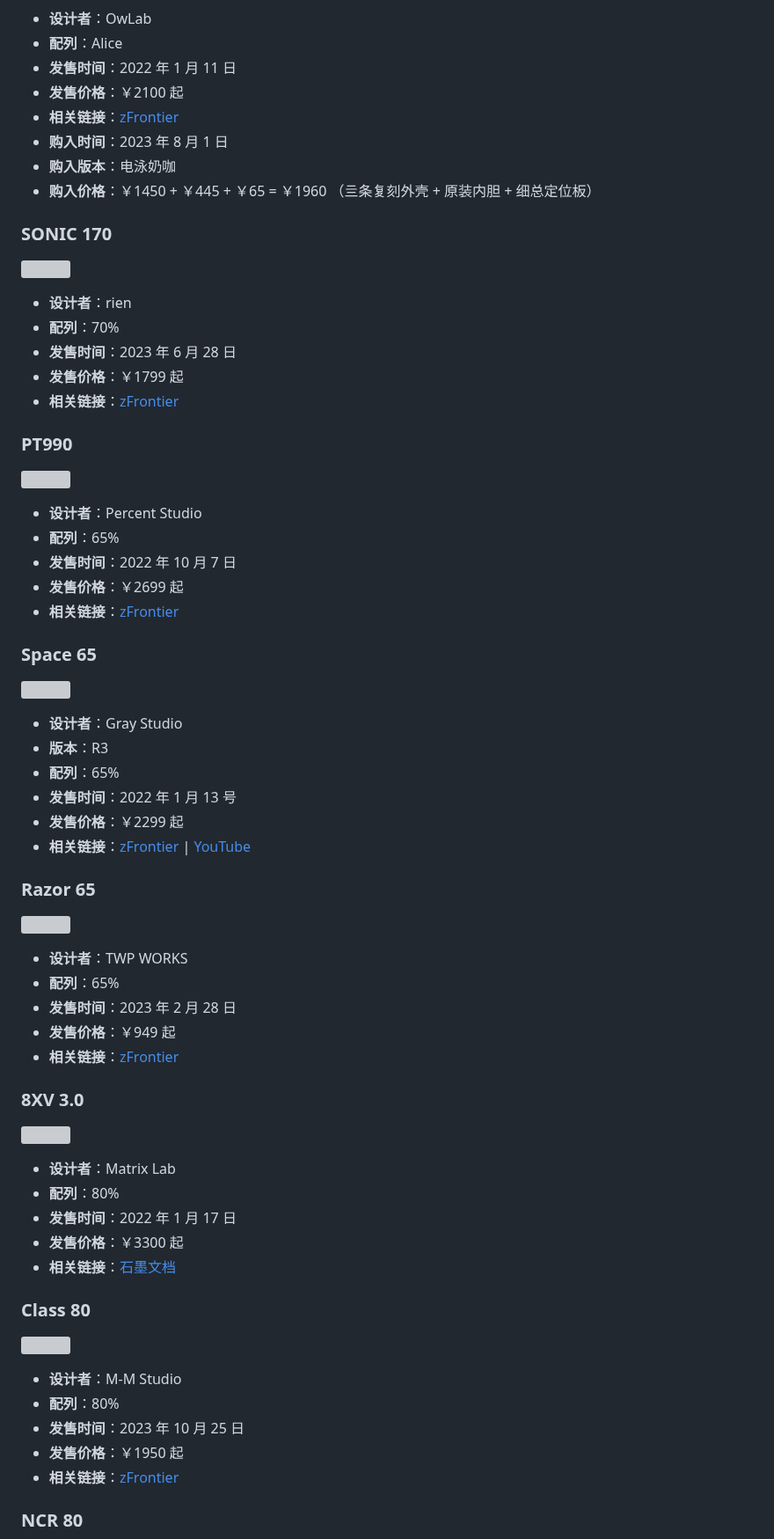
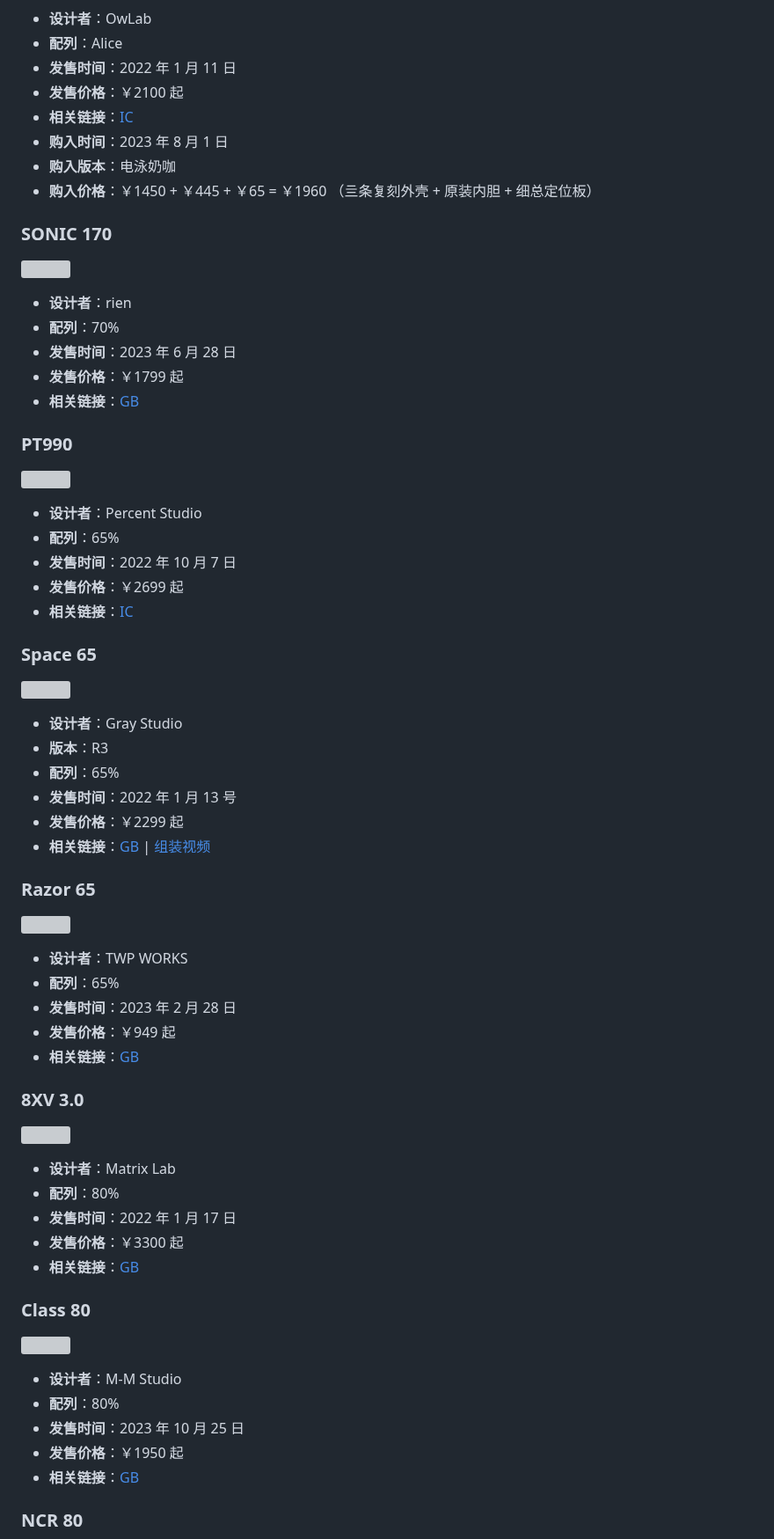
Before and after one commit to rea1shane/posts, a Markdown page: keyboards/index.md, the part around one of its changes. Shown at 88% size. Drawn GitHub-style; grey boxes are pictures that could not be loaded.

```diff
--- a/keyboards/index.md
+++ b/keyboards/index.md
@@ -39,7 +39,7 @@ lastmod: 2024-04-06
 - **配列**：Alice
 - **发售时间**：2022 年 1 月 11 日
 - **发售价格**：￥2100 起
-- **相关链接**：[zFrontier](https://www.zfrontier.com/app/flow/4XLWOk7jXMKl)
+- **相关链接**：[IC](https://www.zfrontier.com/app/flow/4XLWOk7jXMKl)
 - **购入时间**：2023 年 8 月 1 日
 - **购入版本**：电泳奶咖
 - **购入价格**：￥1450 + ￥445 + ￥65 = ￥1960 （亖条复刻外壳 + 原装内胆 + 细总定位板）
@@ -52,7 +52,7 @@ lastmod: 2024-04-06
 - **配列**：70%
 - **发售时间**：2023 年 6 月 28 日
 - **发售价格**：￥1799 起
-- **相关链接**：[zFrontier](https://www.zfrontier.com/app/flow/wJ9bg5ZpvMXp)
+- **相关链接**：[GB](https://www.zfrontier.com/app/flow/wJ9bg5ZpvMXp)
 
 ### PT990
 
@@ -62,7 +62,7 @@ lastmod: 2024-04-06
 - **配列**：65%
 - **发售时间**：2022 年 10 月 7 日
 - **发售价格**：￥2699 起
-- **相关链接**：[zFrontier](https://www.zfrontier.com/app/flow/pvaxm9BgkwyO)
+- **相关链接**：[IC](https://www.zfrontier.com/app/flow/pvaxm9BgkwyO)
 
 ### Space 65
 
@@ -73,7 +73,7 @@ lastmod: 2024-04-06
 - **配列**：65%
 - **发售时间**：2022 年 1 月 13 号
 - **发售价格**：￥2299 起
-- **相关链接**：[zFrontier](https://www.zfrontier.com/app/flow/2JkkaEAxjzaM) | [YouTube](https://www.youtube.com/watch?v=XqE8re3CsGU)
+- **相关链接**：[GB](https://www.zfrontier.com/app/flow/2JkkaEAxjzaM) | [组装视频](https://www.youtube.com/watch?v=XqE8re3CsGU)
 
 ### Razor 65
 
@@ -83,7 +83,7 @@ lastmod: 2024-04-06
 - **配列**：65%
 - **发售时间**：2023 年 2 月 28 日
 - **发售价格**：￥949 起
-- **相关链接**：[zFrontier](https://www.zfrontier.com/app/flow/xA3gZqmxjyyM)
+- **相关链接**：[GB](https://www.zfrontier.com/app/flow/xA3gZqmxjyyM)
 
 ### 8XV 3.0
 
@@ -93,7 +93,7 @@ lastmod: 2024-04-06
 - **配列**：80%
 - **发售时间**：2022 年 1 月 17 日
 - **发售价格**：￥3300 起
-- **相关链接**：[石墨文档](https://shimo.im/docs/WGK89JQCYrRvjqtk/read)
+- **相关链接**：[GB](https://shimo.im/docs/WGK89JQCYrRvjqtk/read)
 
 ### Class 80
 
@@ -103,7 +103,7 @@ lastmod: 2024-04-06
 - **配列**：80%
 - **发售时间**：2023 年 10 月 25 日
 - **发售价格**：￥1950 起
-- **相关链接**：[zFrontier](https://www.zfrontier.com/app/flow/VL9EObV1Mjzm)
+- **相关链接**：[GB](https://www.zfrontier.com/app/flow/VL9EObV1Mjzm)
 
 ### NCR 80
 
```
Also changed, not shown: other parts of keyboards/index.md (+11 -11 lines).
